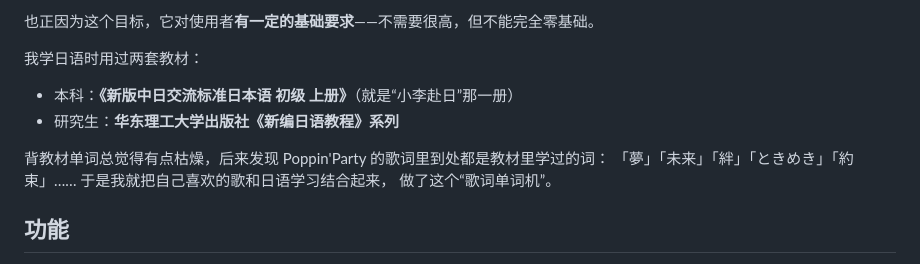
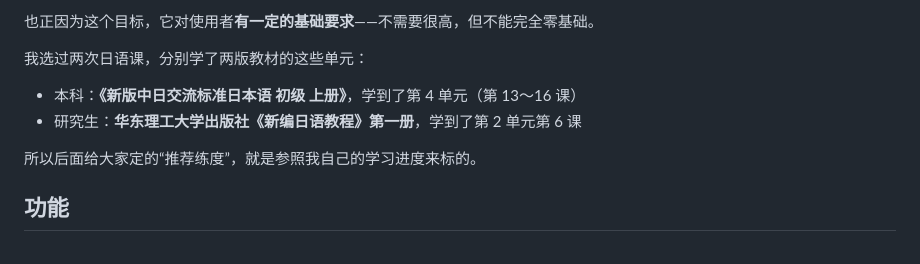
Before and after one commit to NakayamaFesta/popipa-tango-dreamer, a Markdown page: README.md, the part around the change. Drawn GitHub-style.

Commit message:
docs: 改写教材背景说明

```diff
--- a/README.md
+++ b/README.md
@@ -17,14 +17,12 @@
 
 也正因为这个目标，它对使用者**有一定的基础要求**——不需要很高，但不能完全零基础。
 
-我学日语时用过两套教材：
+我选过两次日语课，分别学了两版教材的这些单元：
 
-- 本科：**《新版中日交流标准日本语 初级 上册》**（就是“小李赴日”那一册）
-- 研究生：**华东理工大学出版社《新编日语教程》系列**
+- 本科：**《新版中日交流标准日本语 初级 上册》**，学到了第 4 单元（第 13～16 课）
+- 研究生：**华东理工大学出版社《新编日语教程》第一册**，学到了第 2 单元第 6 课
 
-背教材单词总觉得有点枯燥，后来发现 Poppin'Party 的歌词里到处都是教材里学过的词：
-「夢」「未来」「絆」「ときめき」「約束」…… 于是我就把自己喜欢的歌和日语学习结合起来，
-做了这个“歌词单词机”。
+所以后面给大家定的“推荐练度”，就是参照我自己的学习进度来标的。
 
 ## 功能
 
```
